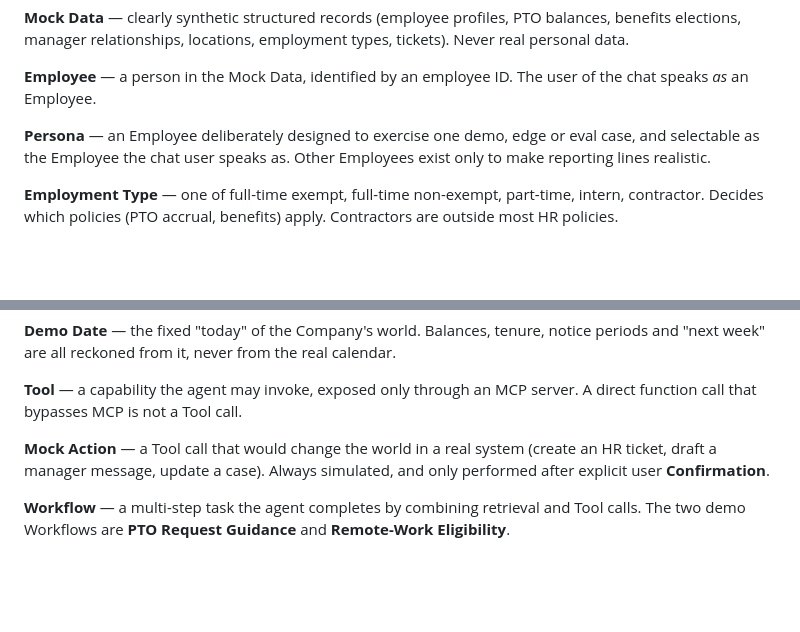
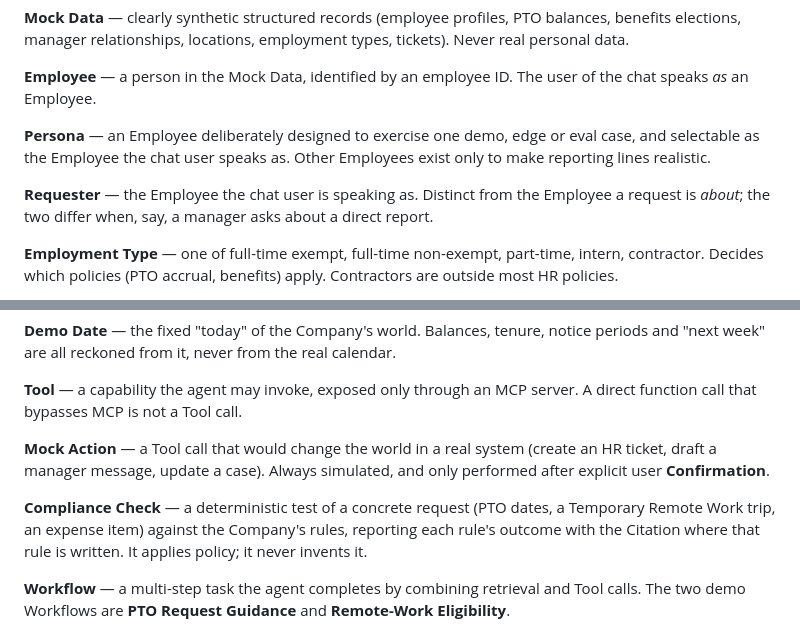
Before and after one commit to i2oss/hr-agent, a Markdown page: CONTEXT.md, 2 parts joined by grey strips. Drawn GitHub-style; blank space fills up the shorter version.

Commit message:
Glossary: add Requester, Compliance Check
From resolving 'Which MCP tools, with what schemas?' (#9).

Co-Authored-By: Claude Opus 5.5 <noreply@anthropic.com>

```diff
--- a/CONTEXT.md
+++ b/CONTEXT.md
@@ -20,6 +20,8 @@ The language of this project. Glossary only: no implementation decisions (those
 
 **Persona** — an Employee deliberately designed to exercise one demo, edge or eval case, and selectable as the Employee the chat user speaks as. Other Employees exist only to make reporting lines realistic.
 
+**Requester** — the Employee the chat user is speaking as. Distinct from the Employee a request is *about*; the two differ when, say, a manager asks about a direct report.
+
 **Employment Type** — one of full-time exempt, full-time non-exempt, part-time, intern, contractor. Decides which policies (PTO accrual, benefits) apply. Contractors are outside most HR policies.
 
 **Work Arrangement** — an Employee's standing place of work: **office-hybrid** (default, anchor days in office), **remote-approved**, or **field/site-based** (not eligible for remote work).
@@ -32,6 +34,8 @@ The language of this project. Glossary only: no implementation decisions (those
 
 **Mock Action** — a Tool call that would change the world in a real system (create an HR ticket, draft a manager message, update a case). Always simulated, and only performed after explicit user **Confirmation**.
 
+**Compliance Check** — a deterministic test of a concrete request (PTO dates, a Temporary Remote Work trip, an expense item) against the Company's rules, reporting each rule's outcome with the Citation where that rule is written. It applies policy; it never invents it.
+
 **Workflow** — a multi-step task the agent completes by combining retrieval and Tool calls. The two demo Workflows are **PTO Request Guidance** and **Remote-Work Eligibility**.
 
 **Trace** — the concise, operational record of a run: Tools selected, arguments, outputs, retrieved sources, answer basis, and any Escalation. Not hidden chain-of-thought.
```
